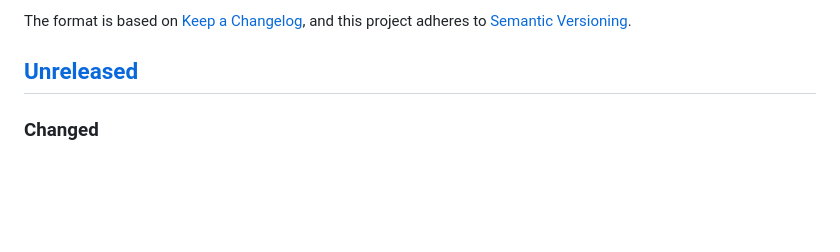
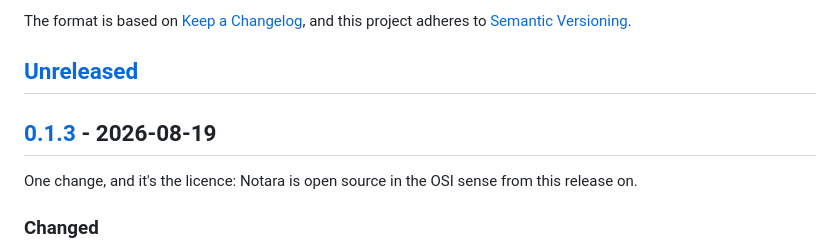
Before and after one commit to DnzzL/notara, a Markdown page: CHANGELOG.md, the part around one of its changes. GitHub-like rendering; blank space fills up the shorter version.

Commit message:
chore(release): changelog for v0.1.3

```diff
--- a/CHANGELOG.md
+++ b/CHANGELOG.md
@@ -6,6 +6,11 @@ The format is based on [Keep a Changelog](https://keepachangelog.com/en/1.1.0/),
 and this project adheres to [Semantic Versioning](https://semver.org/spec/v2.0.0.html).
 
 ## [Unreleased]
+
+## [0.1.3] - 2026-08-19
+
+One change, and it's the licence: Notara is open source in the OSI sense from this
+release on.
 
 ### Changed
 
```
Also changed, not shown: other parts of CHANGELOG.md (+2 -1 lines).
